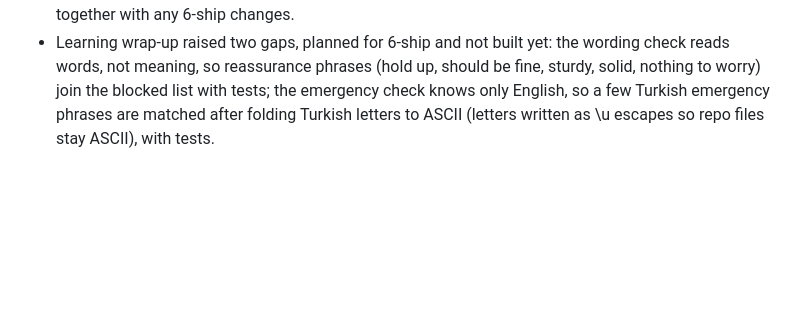
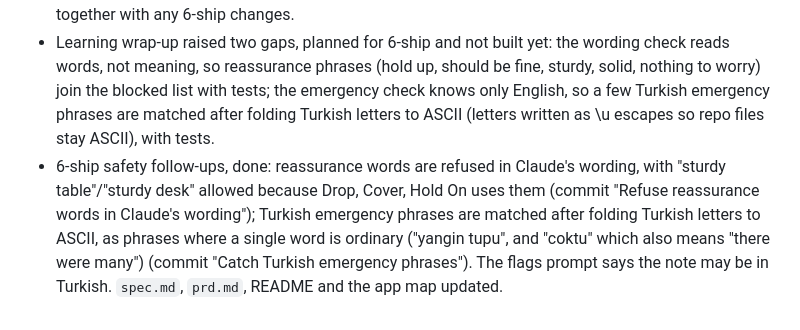
Before and after one commit to tunapro1234/before-the-shake, a Markdown page: devpost/checklist.md, the part around the change. Rendered like a GitHub page; blank space fills up the shorter version.

Commit message:
Record the 6-ship safety follow-ups
Co-Authored-By: Claude Opus 5.5 <noreply@anthropic.com>

```diff
--- a/devpost/checklist.md
+++ b/devpost/checklist.md
@@ -104,3 +104,4 @@ Activity mode: focused alternative, answered by the learner through main. App ma
 - Final review, laptop run 1 (39 ok, 7 fail): the official-process block rendered as "[object ...]" text because `replaceChildren` got a nested array; the card is now built from a pure `lib/cardview.js` (tested in `test/cardview.test.js`) and every child list is flattened before it reaches the DOM. Card B printed on two pages; the print stylesheet now uses smaller type, tighter spacing and a two-column sources list, with every line kept. The phone-number check in the laptop script now allows the law numbers 6306 and 7471. README names the survey source and says the app is not tested with users yet.
 - Final review, laptop run 2 (49 ok, exit 0): the process block renders as text, card B prints on one A4 page, fonts load, no console errors. The page then had about a fifth of its height free, so the print sizes went back up (9.5pt body, 7.5pt small lines, 7pt sources; commit "Raise print type sizes to use the A4 page"). The laptop script keeps its one-page check, and the next laptop run re-checks it together with any 6-ship changes.
 - Learning wrap-up raised two gaps, planned for 6-ship and not built yet: the wording check reads words, not meaning, so reassurance phrases (hold up, should be fine, sturdy, solid, nothing to worry) join the blocked list with tests; the emergency check knows only English, so a few Turkish emergency phrases are matched after folding Turkish letters to ASCII (letters written as \u escapes so repo files stay ASCII), with tests.
+- 6-ship safety follow-ups, done: reassurance words are refused in Claude's wording, with "sturdy table"/"sturdy desk" allowed because Drop, Cover, Hold On uses them (commit "Refuse reassurance words in Claude's wording"); Turkish emergency phrases are matched after folding Turkish letters to ASCII, as phrases where a single word is ordinary ("yangin tupu", and "coktu" which also means "there were many") (commit "Catch Turkish emergency phrases"). The flags prompt says the note may be in Turkish. `spec.md`, `prd.md`, README and the app map updated.
```
